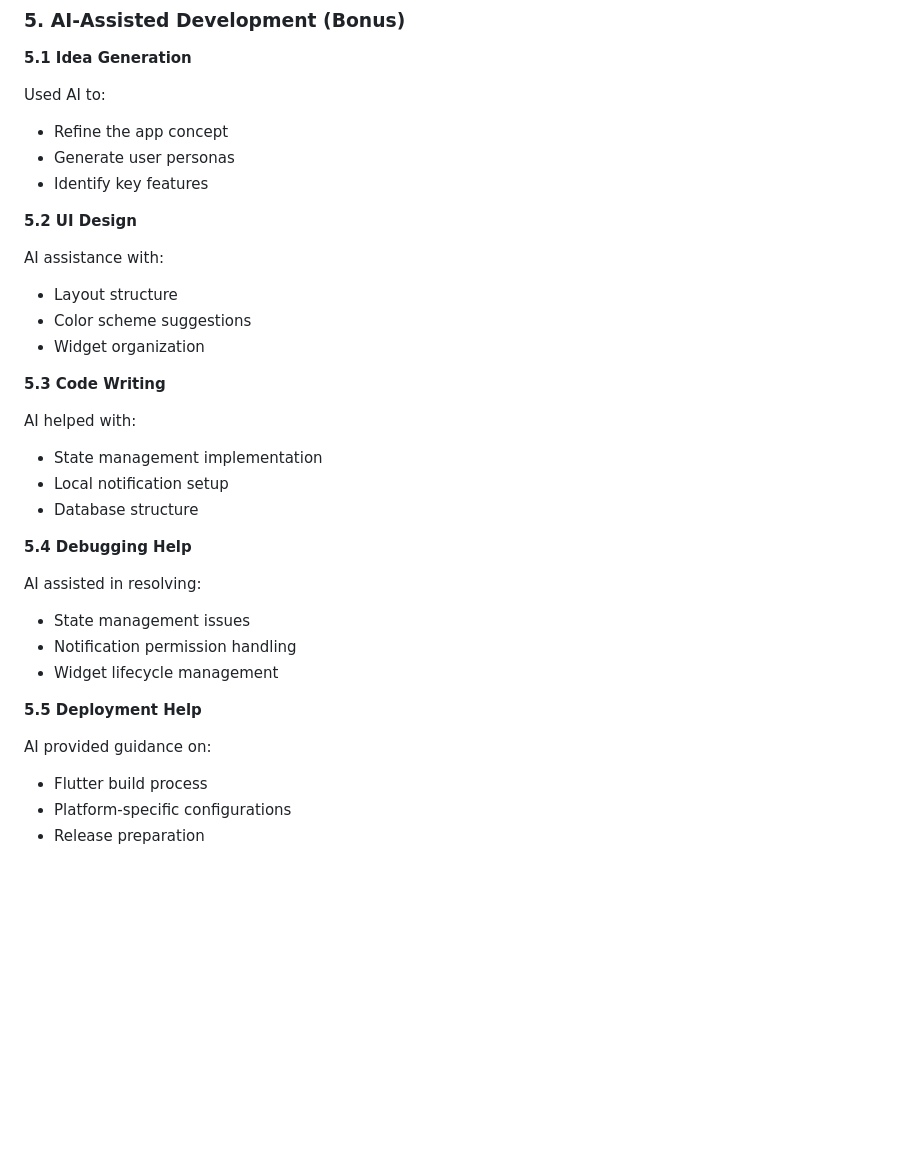
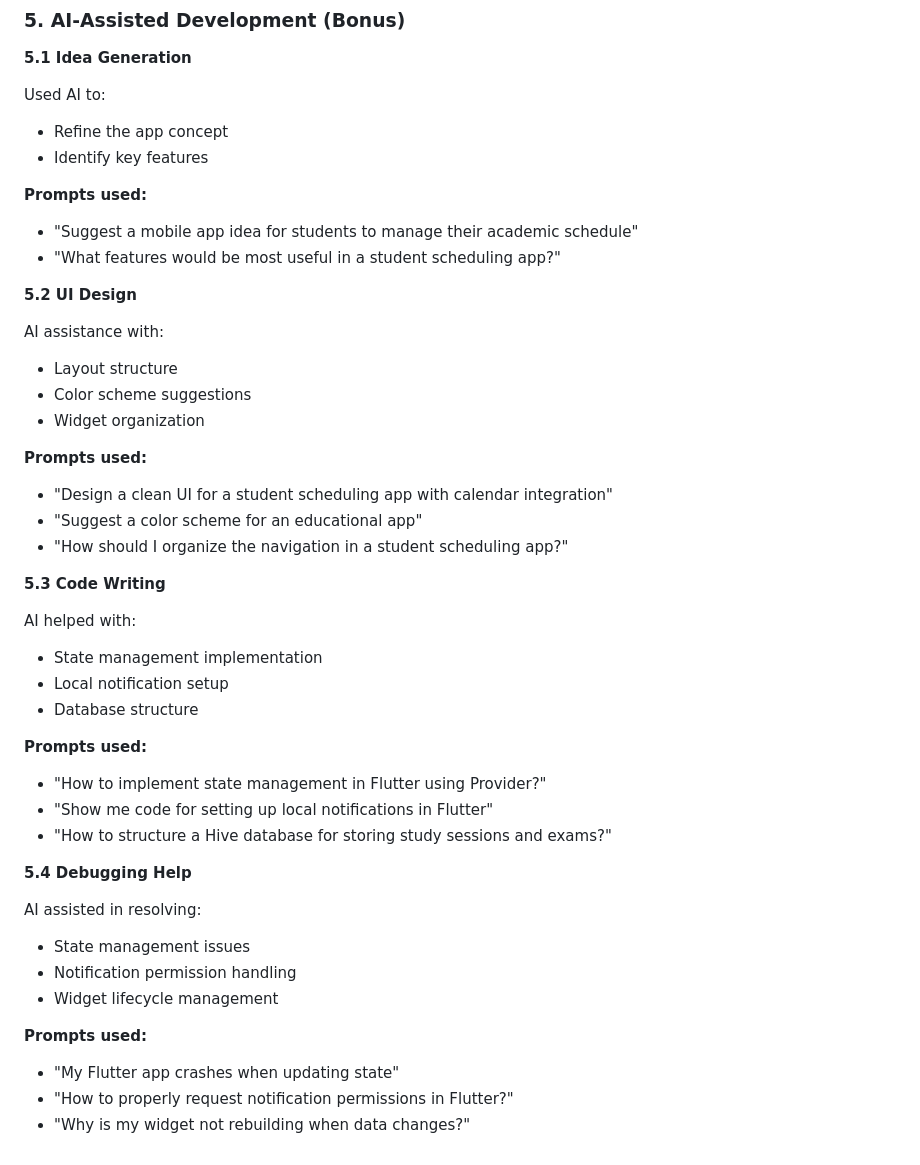
Before and after one commit to SAISENGMAIN6631503085/student_scheduler, a Markdown page: README.md, the part around the change. Drawn GitHub-style; blank space fills up the shorter version.

Commit message:
Update AI-Assisted Development section in README

```diff
--- a/README.md
+++ b/README.md
@@ -150,8 +150,11 @@ To install and run the app:
 
 Used AI to:
 - Refine the app concept
-- Generate user personas
 - Identify key features
+
+**Prompts used:**
+- "Suggest a mobile app idea for students to manage their academic schedule"
+- "What features would be most useful in a student scheduling app?"
 
 **5.2 UI Design**
 
@@ -160,12 +163,22 @@ AI assistance with:
 - Color scheme suggestions
 - Widget organization
 
+**Prompts used:**
+- "Design a clean UI for a student scheduling app with calendar integration"
+- "Suggest a color scheme for an educational app"
+- "How should I organize the navigation in a student scheduling app?"
+
 **5.3 Code Writing**
 
 AI helped with:
 - State management implementation
 - Local notification setup
 - Database structure
+
+**Prompts used:**
+- "How to implement state management in Flutter using Provider?"
+- "Show me code for setting up local notifications in Flutter"
+- "How to structure a Hive database for storing study sessions and exams?"
 
 **5.4 Debugging Help**
 
@@ -174,9 +187,7 @@ AI assisted in resolving:
 - Notification permission handling
 - Widget lifecycle management
 
-**5.5 Deployment Help**
-
-AI provided guidance on:
-- Flutter build process
-- Platform-specific configurations
-- Release preparation
+**Prompts used:**
+- "My Flutter app crashes when updating state"
+- "How to properly request notification permissions in Flutter?"
+- "Why is my widget not rebuilding when data changes?"
```
